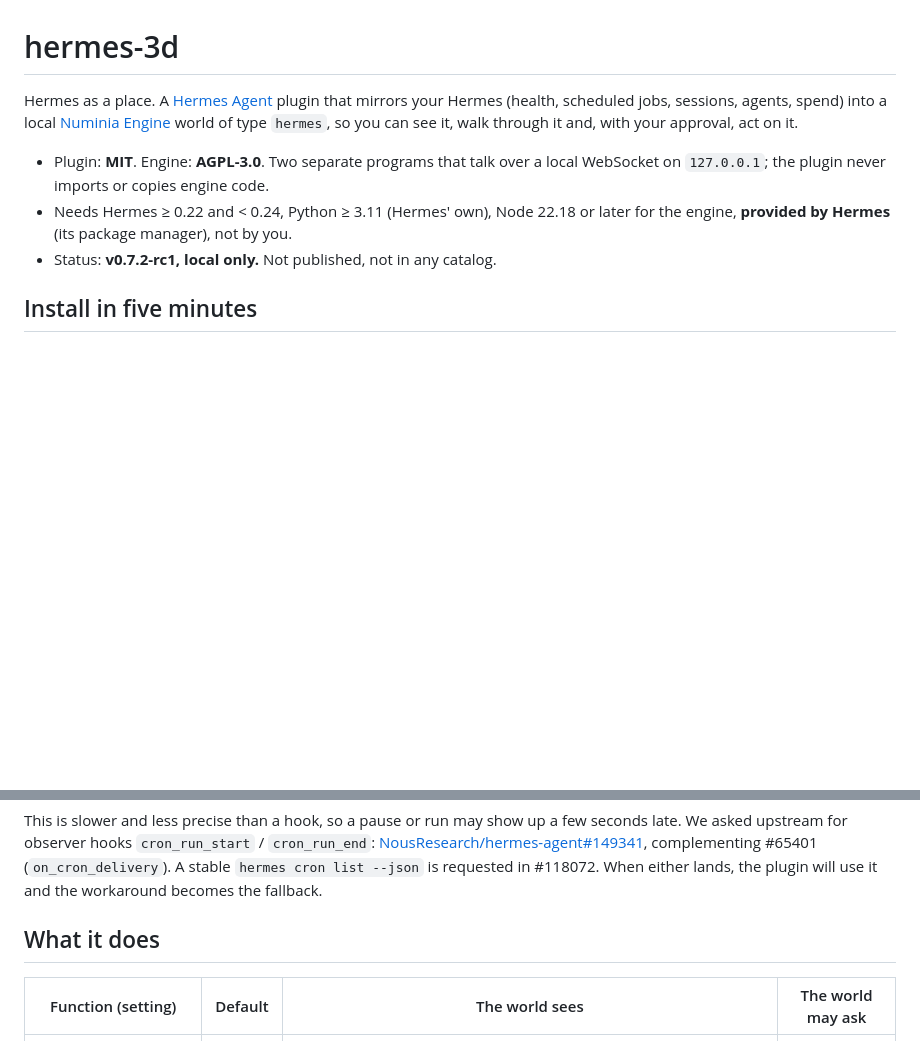
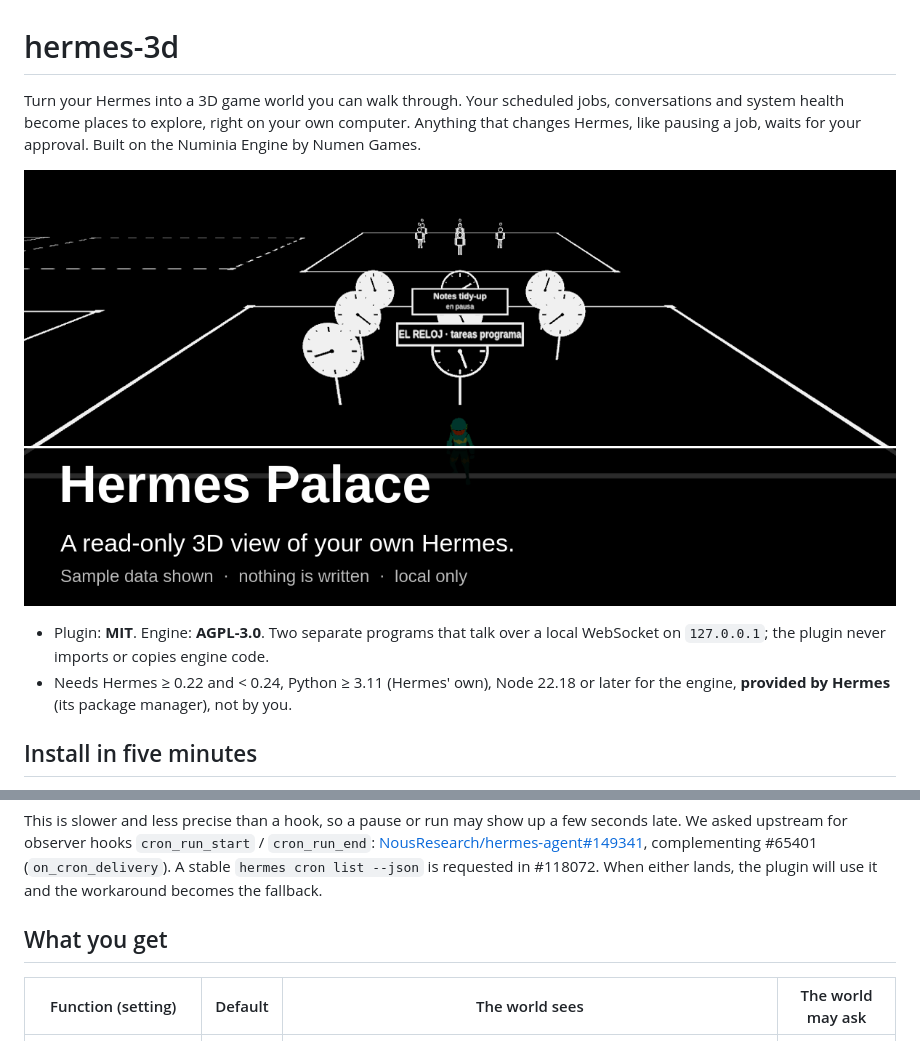
Before and after one commit to numengames/numinia-hermes-plugin, a Markdown page: README.md, 2 parts joined by grey strips. Drawn GitHub-style; pictures changed too: assets/banner-1200x600.png (added); blank space fills up the shorter version.

Commit message:
docs: make the branch catalog-ready (decided description, 0.8.0, cover and screenshots)

```diff
--- a/README.md
+++ b/README.md
@@ -1,14 +1,12 @@
 # hermes-3d
 
-Hermes as a place. A [Hermes Agent](https://hermes-agent.nousresearch.com) plugin that mirrors your
-Hermes (health, scheduled jobs, sessions, agents, spend) into a local
-[Numinia Engine](https://numen.games) world of type `hermes`, so you can see it, walk through it and,
-with your approval, act on it.
+Turn your Hermes into a 3D game world you can walk through. Your scheduled jobs, conversations and system health become places to explore, right on your own computer. Anything that changes Hermes, like pausing a job, waits for your approval. Built on the Numinia Engine by Numen Games.
+
+![Hermes 3D](assets/banner-1200x600.png)
 
 - Plugin: **MIT**. Engine: **AGPL-3.0**. Two separate programs that talk over a local WebSocket on
   `127.0.0.1`; the plugin never imports or copies engine code.
 - Needs Hermes ≥ 0.22 and < 0.24, Python ≥ 3.11 (Hermes' own), Node 22.18 or later for the engine, **provided by Hermes** (its package manager), not by you.
-- Status: **v0.7.2-rc1, local only.** Not published, not in any catalog.
 
 ## Install in five minutes
 
@@ -92,7 +90,7 @@ Hermes exposes no public event for "a cron run started or ended". Until it does,
 
 This is slower and less precise than a hook, so a pause or run may show up a few seconds late. We asked upstream for observer hooks `cron_run_start` / `cron_run_end`: [NousResearch/hermes-agent#149341](https://github.com/NousResearch/hermes-agent/issues/149341), complementing #65401 (`on_cron_delivery`). A stable `hermes cron list --json` is requested in #118072. When either lands, the plugin will use it and the workaround becomes the fallback.
 
-## What it does
+## What you get
 
 | Function (setting) | Default | The world sees | The world may ask |
 |---|---|---|---|
```
Also changed, not shown: CHANGELOG.md (+1 -1 lines), 4 other files.
